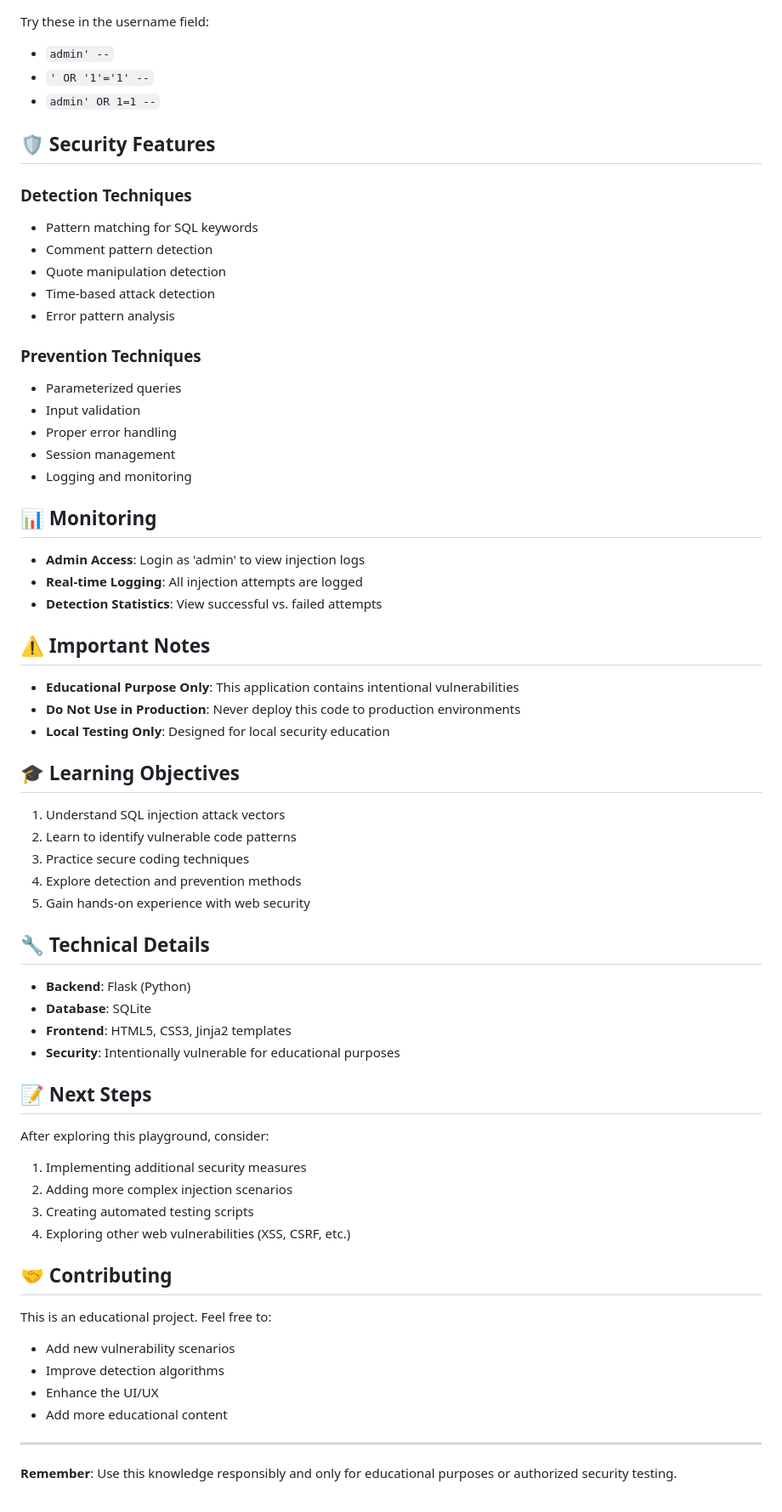
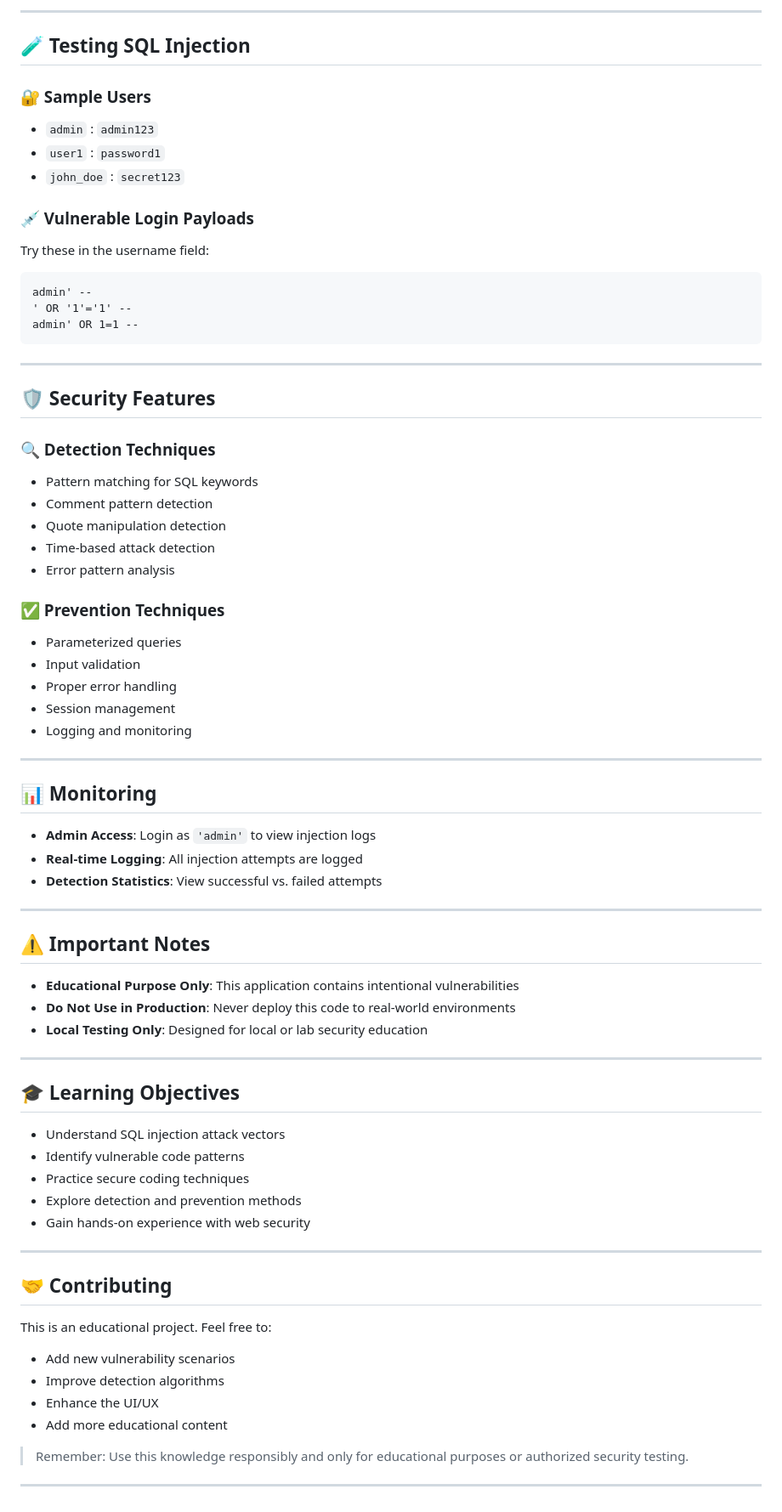
Before and after one commit to SadhuDhvanil/sqli-playground, a Markdown page: README.md, the part around one of its changes. Shown at 85% size. Rendered like a GitHub page.

````diff
--- a/README.md
+++ b/README.md
@@ -78,69 +87,79 @@ sqli-playground/
+---
+
+## 🧪 Testing SQL Injection
+
+### 🔐 Sample Users
+
+- `admin` : `admin123`
+- `user1` : `password1`
+- `john_doe` : `secret123`
+
+### 💉 Vulnerable Login Payloads
 
 Try these in the username field:
-- `admin' --`
-- `' OR '1'='1' --`
-- `admin' OR 1=1 --`
 
+```
+admin' --
+' OR '1'='1' --
+admin' OR 1=1 --
+```
+
+---
 
 ## 🛡️ Security Features
 
-### Detection Techniques
+### 🔍 Detection Techniques
+
 - Pattern matching for SQL keywords
 - Comment pattern detection
 - Quote manipulation detection
 - Time-based attack detection
 - Error pattern analysis
 
-### Prevention Techniques
+### ✅ Prevention Techniques
+
 - Parameterized queries
 - Input validation
 - Proper error handling
 - Session management
 - Logging and monitoring
 
+---
+
 ## 📊 Monitoring
 
-- **Admin Access**: Login as 'admin' to view injection logs
+- **Admin Access**: Login as `'admin'` to view injection logs
 - **Real-time Logging**: All injection attempts are logged
 - **Detection Statistics**: View successful vs. failed attempts
 
+---
 ## ⚠️ Important Notes
 
 - **Educational Purpose Only**: This application contains intentional vulnerabilities
-- **Do Not Use in Production**: Never deploy this code to production environments
-- **Local Testing Only**: Designed for local security education
+- **Do Not Use in Production**: Never deploy this code to real-world environments
+- **Local Testing Only**: Designed for local or lab security education
+
+---
 
 ## 🎓 Learning Objectives
 
-1. Understand SQL injection attack vectors
-2. Learn to identify vulnerable code patterns
-3. Practice secure coding techniques
-4. Explore detection and prevention methods
-5. Gain hands-on experience with web security
+- Understand SQL injection attack vectors
+- Identify vulnerable code patterns
+- Practice secure coding techniques
+- Explore detection and prevention methods
+- Gain hands-on experience with web security
 
-## 🔧 Technical Details
-
-- **Backend**: Flask (Python)
-- **Database**: SQLite
-- **Frontend**: HTML5, CSS3, Jinja2 templates
-- **Security**: Intentionally vulnerable for educational purposes
-
-## 📝 Next Steps
-
-After exploring this playground, consider:
-1. Implementing additional security measures
-2. Adding more complex injection scenarios
-3. Creating automated testing scripts
-4. Exploring other web vulnerabilities (XSS, CSRF, etc.)
+---
 
 ## 🤝 Contributing
 
 This is an educational project. Feel free to:
+
 - Add new vulnerability scenarios
 - Improve detection algorithms
 - Enhance the UI/UX
 - Add more educational content
 
+> Remember: Use this knowledge responsibly and only for educational purposes or authorized security testing.
+
 ---
-
-**Remember**: Use this knowledge responsibly and only for educational purposes or authorized security testing.
````
Also changed, not shown: other parts of README.md (+44 -35 lines).
